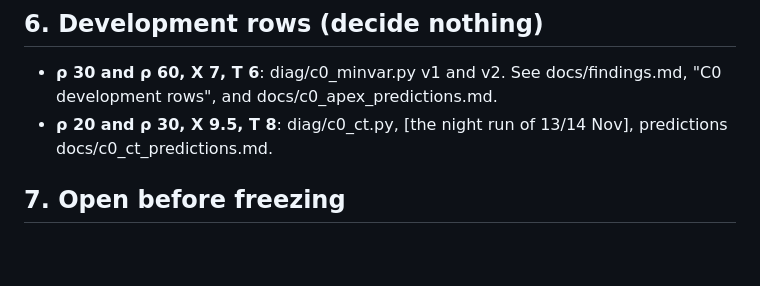
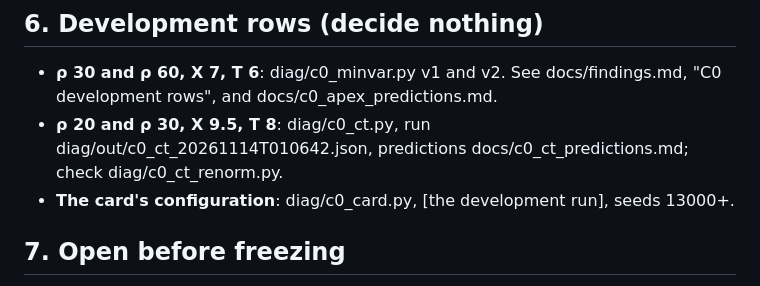
Before and after one commit to pavelsikula92/Causal-Lab-, a Markdown page: docs/C0_card_draft.md, the part around the change. GitHub-like rendering; blank space fills up the shorter version.

Commit message:
C0 card: development rows section
Co-Authored-By: Claude Opus 5.5 <noreply@anthropic.com>
Claude-Session: https://claude.ai/code/session_015QppQLLRTARaaJ3SihnHko

```diff
--- a/docs/C0_card_draft.md
+++ b/docs/C0_card_draft.md
@@ -95,7 +95,9 @@ or the noise has a growing mode.
 
 - **ρ 30 and ρ 60, X 7, T 6**: diag/c0_minvar.py v1 and v2. See docs/findings.md, "C0 development rows", and
   docs/c0_apex_predictions.md.
-- **ρ 20 and ρ 30, X 9.5, T 8**: diag/c0_ct.py, [the night run of 13/14 Nov], predictions docs/c0_ct_predictions.md.
+- **ρ 20 and ρ 30, X 9.5, T 8**: diag/c0_ct.py, run diag/out/c0_ct_20261114T010642.json, predictions
+  docs/c0_ct_predictions.md; check diag/c0_ct_renorm.py.
+- **The card's configuration**: diag/c0_card.py, [the development run], seeds 13000+.
 
 ## 7. Open before freezing
 
```
